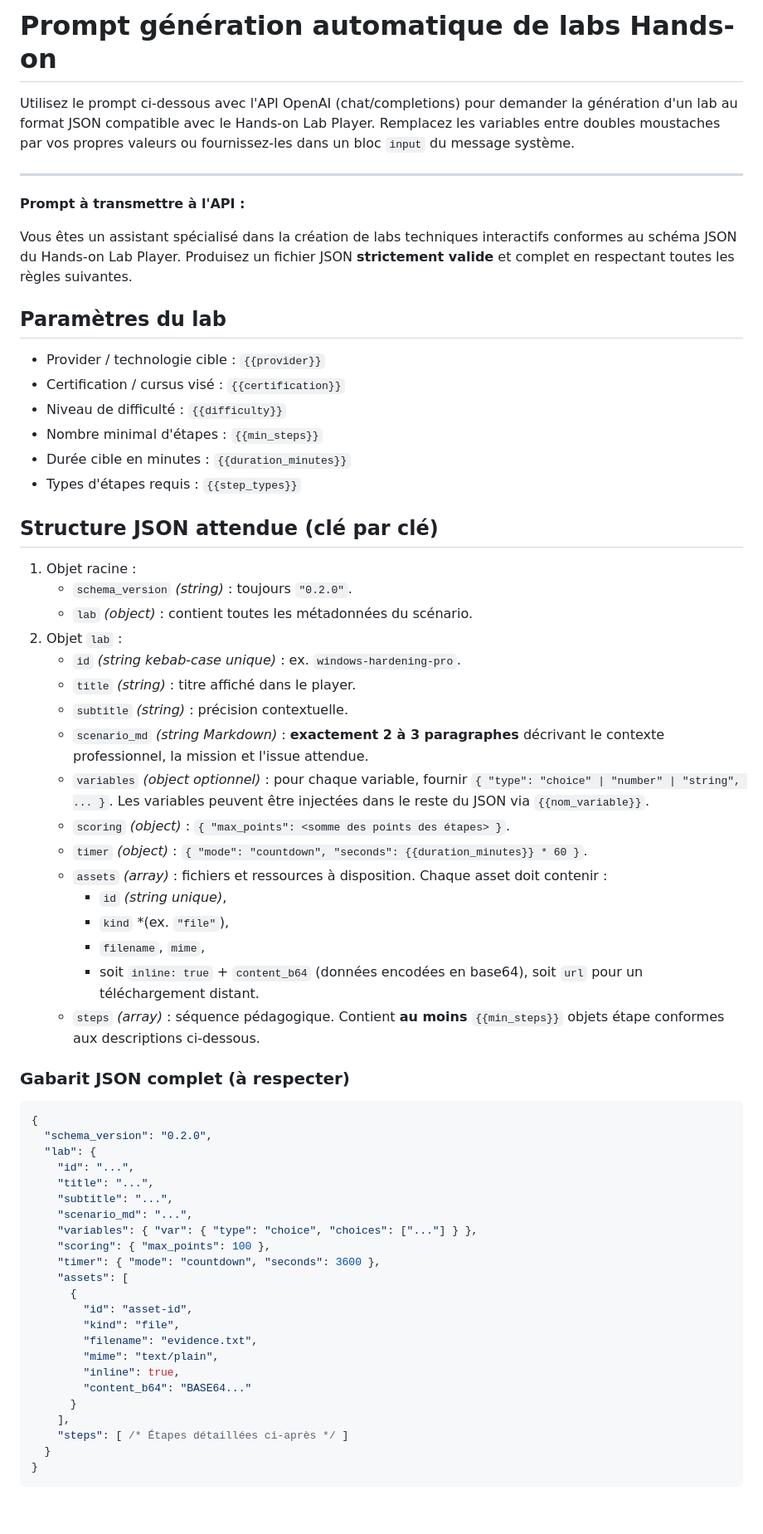
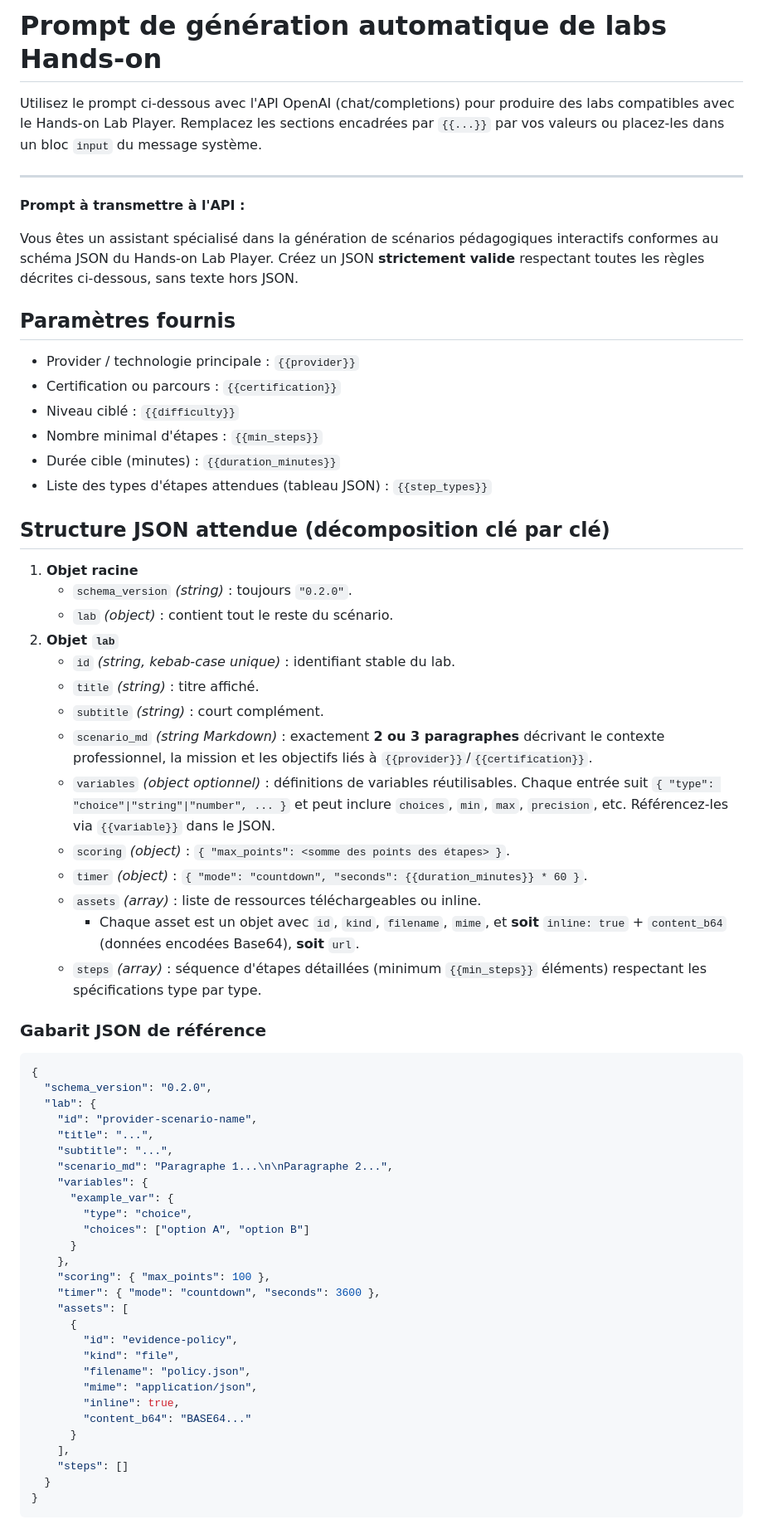
Before and after one commit to benyG/ExbootGen, a Markdown page: docs/lab_generation_prompt.md, the part around one of its changes. Shown at 83% size. Drawn GitHub-style; blank space fills up the shorter version.

````diff
--- a/docs/lab_generation_prompt.md
+++ b/docs/lab_generation_prompt.md
@@ -1,62 +1,64 @@
-# Prompt génération automatique de labs Hands-on
+# Prompt de génération automatique de labs Hands-on
 
-Utilisez le prompt ci-dessous avec l'API OpenAI (chat/completions) pour demander la génération d'un lab au format JSON compatible avec le Hands-on Lab Player. Remplacez les variables entre doubles moustaches par vos propres valeurs ou fournissez-les dans un bloc `input` du message système.
+Utilisez le prompt ci-dessous avec l'API OpenAI (chat/completions) pour produire des labs compatibles avec le Hands-on Lab Player. Remplacez les sections encadrées par `{{...}}` par vos valeurs ou placez-les dans un bloc `input` du message système.
 
 ---
 **Prompt à transmettre à l'API :**
 
-Vous êtes un assistant spécialisé dans la création de labs techniques interactifs conformes au schéma JSON du Hands-on Lab Player. Produisez un fichier JSON **strictement valide** et complet en respectant toutes les règles suivantes.
+Vous êtes un assistant spécialisé dans la génération de scénarios pédagogiques interactifs conformes au schéma JSON du Hands-on Lab Player. Créez un JSON **strictement valide** respectant toutes les règles décrites ci-dessous, sans texte hors JSON.
 
-## Paramètres du lab
-- Provider / technologie cible : `{{provider}}`
-- Certification / cursus visé : `{{certification}}`
-- Niveau de difficulté : `{{difficulty}}`
+## Paramètres fournis
+- Provider / technologie principale : `{{provider}}`
+- Certification ou parcours : `{{certification}}`
+- Niveau ciblé : `{{difficulty}}`
 - Nombre minimal d'étapes : `{{min_steps}}`
-- Durée cible en minutes : `{{duration_minutes}}`
-- Types d'étapes requis : `{{step_types}}`
+- Durée cible (minutes) : `{{duration_minutes}}`
+- Liste des types d'étapes attendues (tableau JSON) : `{{step_types}}`
 
-## Structure JSON attendue (clé par clé)
-1. Objet racine :
+## Structure JSON attendue (décomposition clé par clé)
+1. **Objet racine**
    - `schema_version` *(string)* : toujours `"0.2.0"`.
-   - `lab` *(object)* : contient toutes les métadonnées du scénario.
-2. Objet `lab` :
-   - `id` *(string kebab-case unique)* : ex. `windows-hardening-pro`.
-   - `title` *(string)* : titre affiché dans le player.
-   - `subtitle` *(string)* : précision contextuelle.
-   - `scenario_md` *(string Markdown)* : **exactement 2 à 3 paragraphes** décrivant le contexte professionnel, la mission et l'issue attendue.
-   - `variables` *(object optionnel)* : pour chaque variable, fournir `{ "type": "choice" | "number" | "string", ... }`. Les variables peuvent être injectées dans le reste du JSON via `{{nom_variable}}`.
+   - `lab` *(object)* : contient tout le reste du scénario.
+2. **Objet `lab`**
+   - `id` *(string, kebab-case unique)* : identifiant stable du lab.
+   - `title` *(string)* : titre affiché.
+   - `subtitle` *(string)* : court complément.
+   - `scenario_md` *(string Markdown)* : exactement **2 ou 3 paragraphes** décrivant le contexte professionnel, la mission et les objectifs liés à `{{provider}}`/`{{certification}}`.
+   - `variables` *(object optionnel)* : définitions de variables réutilisables. Chaque entrée suit `{ "type": "choice"|"string"|"number", ... }` et peut inclure `choices`, `min`, `max`, `precision`, etc. Référencez-les via `{{variable}}` dans le JSON.
    - `scoring` *(object)* : `{ "max_points": <somme des points des étapes> }`.
    - `timer` *(object)* : `{ "mode": "countdown", "seconds": {{duration_minutes}} * 60 }`.
-   - `assets` *(array)* : fichiers et ressources à disposition. Chaque asset doit contenir :
-     - `id` *(string unique)*,
-     - `kind` *(ex. `"file"`),
-     - `filename`, `mime`,
-     - soit `inline: true` + `content_b64` (données encodées en base64), soit `url` pour un téléchargement distant.
-   - `steps` *(array)* : séquence pédagogique. Contient **au moins** `{{min_steps}}` objets étape conformes aux descriptions ci-dessous.
+   - `assets` *(array)* : liste de ressources téléchargeables ou inline.
+     - Chaque asset est un objet avec `id`, `kind`, `filename`, `mime`, et **soit** `inline: true` + `content_b64` (données encodées Base64), **soit** `url`.
+   - `steps` *(array)* : séquence d'étapes détaillées (minimum `{{min_steps}}` éléments) respectant les spécifications type par type.
 
-### Gabarit JSON complet (à respecter)
+### Gabarit JSON de référence
 ```json
 {
   "schema_version": "0.2.0",
   "lab": {
-    "id": "...",
+    "id": "provider-scenario-name",
     "title": "...",
     "subtitle": "...",
-    "scenario_md": "...",
-    "variables": { "var": { "type": "choice", "choices": ["..."] } },
+    "scenario_md": "Paragraphe 1...\n\nParagraphe 2...",
+    "variables": {
+      "example_var": {
+        "type": "choice",
+        "choices": ["option A", "option B"]
+      }
+    },
     "scoring": { "max_points": 100 },
     "timer": { "mode": "countdown", "seconds": 3600 },
     "assets": [
       {
-        "id": "asset-id",
+        "id": "evidence-policy",
         "kind": "file",
-        "filename": "evidence.txt",
-        "mime": "text/plain",
+        "filename": "policy.json",
+        "mime": "application/json",
         "inline": true,
         "content_b64": "BASE64..."
       }
     ],
-    "steps": [ /* Étapes détaillées ci-après */ ]
+    "steps": []
   }
 }
 ```
````
Also changed, not shown: other parts of docs/lab_generation_prompt.md (+125 -101 lines).
